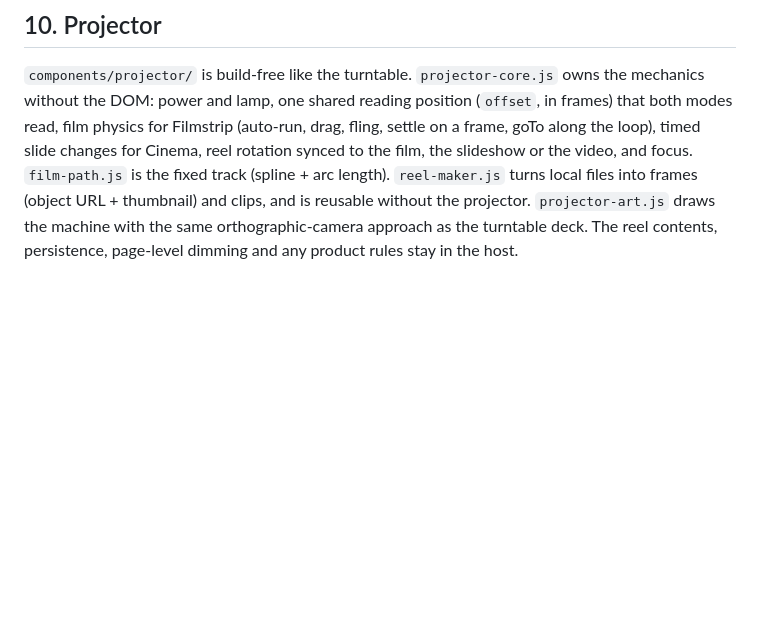
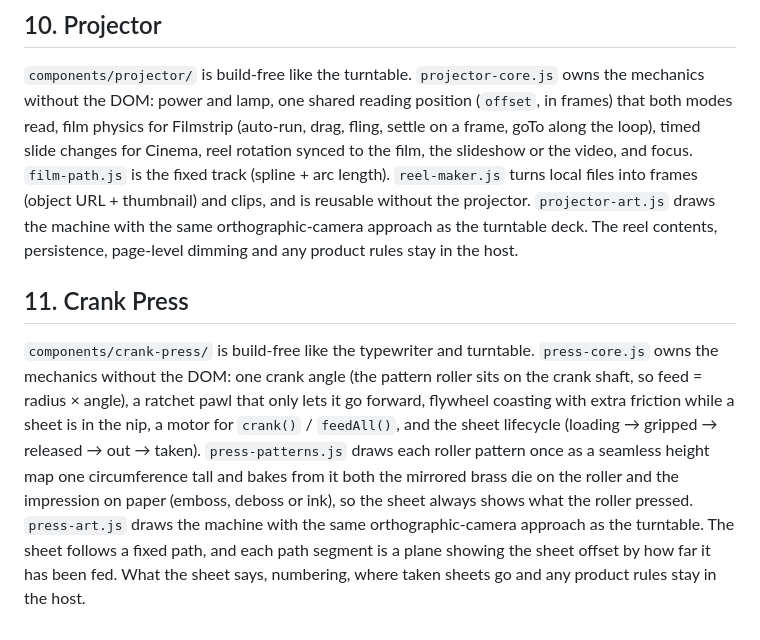
Before and after one commit to lilythking66-hub/Trinket-Lab, a Markdown page: docs/ARCHITECTURE.md, the part around the change. Rendered like a GitHub page; blank space fills up the shorter version.

```diff
--- a/docs/ARCHITECTURE.md
+++ b/docs/ARCHITECTURE.md
@@ -127,3 +127,7 @@ The local-music pipeline is deliberately separate from the deck: `metadata.js` (
 ## 10. Projector
 
 `components/projector/` is build-free like the turntable. `projector-core.js` owns the mechanics without the DOM: power and lamp, one shared reading position (`offset`, in frames) that both modes read, film physics for Filmstrip (auto-run, drag, fling, settle on a frame, goTo along the loop), timed slide changes for Cinema, reel rotation synced to the film, the slideshow or the video, and focus. `film-path.js` is the fixed track (spline + arc length). `reel-maker.js` turns local files into frames (object URL + thumbnail) and clips, and is reusable without the projector. `projector-art.js` draws the machine with the same orthographic-camera approach as the turntable deck. The reel contents, persistence, page-level dimming and any product rules stay in the host.
+
+## 11. Crank Press
+
+`components/crank-press/` is build-free like the typewriter and turntable. `press-core.js` owns the mechanics without the DOM: one crank angle (the pattern roller sits on the crank shaft, so feed = radius × angle), a ratchet pawl that only lets it go forward, flywheel coasting with extra friction while a sheet is in the nip, a motor for `crank()` / `feedAll()`, and the sheet lifecycle (loading → gripped → released → out → taken). `press-patterns.js` draws each roller pattern once as a seamless height map one circumference tall and bakes from it both the mirrored brass die on the roller and the impression on paper (emboss, deboss or ink), so the sheet always shows what the roller pressed. `press-art.js` draws the machine with the same orthographic-camera approach as the turntable. The sheet follows a fixed path, and each path segment is a plane showing the sheet offset by how far it has been fed. What the sheet says, numbering, where taken sheets go and any product rules stay in the host.
```
Also changed, not shown: README.md (+27 -3 lines), components/crank-press/README.md (added, +187 -0 lines), demos/crank-press/README.md (added, +20 -0 lines), docs/demo-images/crank-press-demo.jpg (added), 13 other files.
